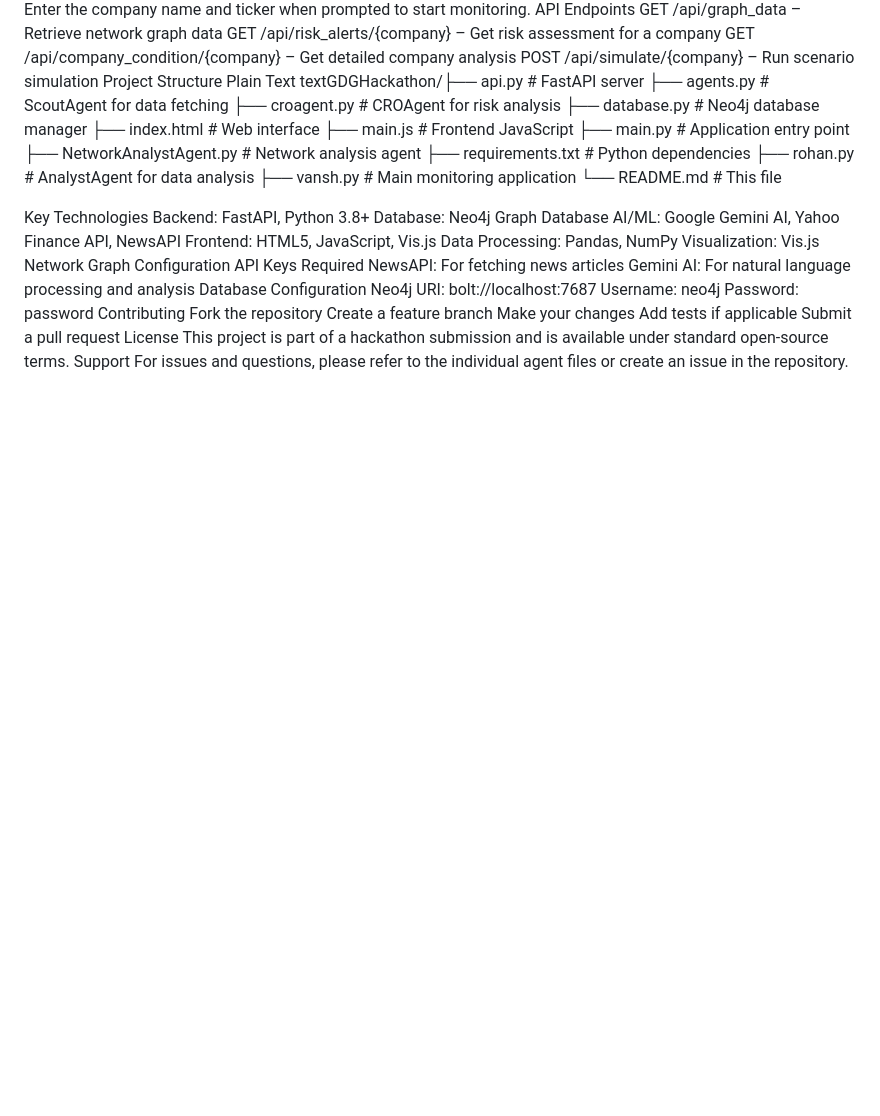
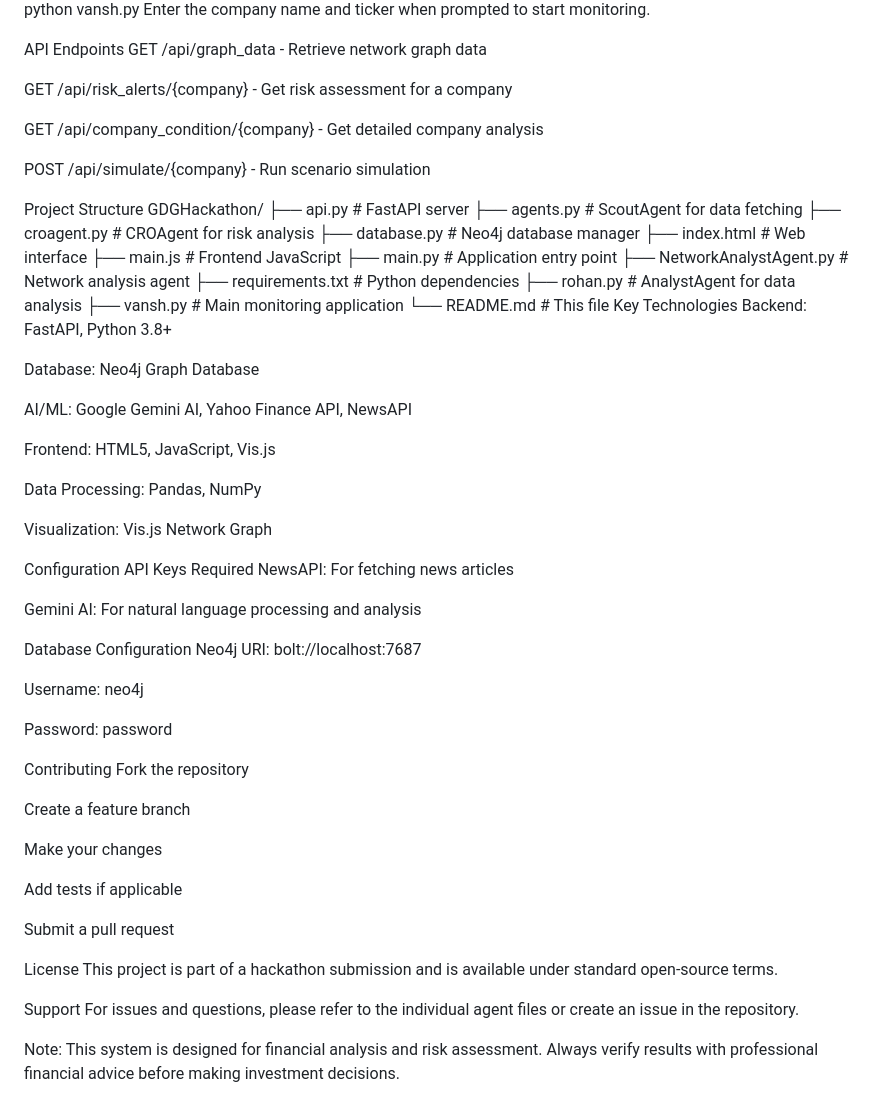
Before and after one commit to ApoorvaDeval0601/GDGHackathon, a Markdown page: README.md, the part around one of its changes. Drawn GitHub-style; blank space fills up the shorter version.

```diff
--- a/README.md
+++ b/README.md
@@ -62,47 +114,69 @@ bashpython vansh.py
 Enter the company name and ticker when prompted to start monitoring.
+
 API Endpoints
-GET /api/graph_data – Retrieve network graph data
-GET /api/risk_alerts/{company} – Get risk assessment for a company
-GET /api/company_condition/{company} – Get detailed company analysis
-POST /api/simulate/{company} – Run scenario simulation
+GET /api/graph_data - Retrieve network graph data
+
+GET /api/risk_alerts/{company} - Get risk assessment for a company
+
+GET /api/company_condition/{company} - Get detailed company analysis
+
+POST /api/simulate/{company} - Run scenario simulation
+
 Project Structure
-Plain Text
-textGDGHackathon/├── api.py                  # FastAPI server
-├── agents.py               # ScoutAgent for data fetching
-├── croagent.py             # CROAgent for risk analysis
-├── database.py             # Neo4j database manager
-├── index.html              # Web interface
-├── main.js                 # Frontend JavaScript
-├── main.py                 # Application entry point
-├── NetworkAnalystAgent.py  # Network analysis agent
-├── requirements.txt        # Python dependencies
-├── rohan.py                # AnalystAgent for data analysis
-├── vansh.py                # Main monitoring application
-└── README.md               # This file
-
-
+GDGHackathon/
+├── api.py                   # FastAPI server
+├── agents.py                # ScoutAgent for data fetching
+├── croagent.py              # CROAgent for risk analysis
+├── database.py              # Neo4j database manager
+├── index.html               # Web interface
+├── main.js                  # Frontend JavaScript
+├── main.py                  # Application entry point
+├── NetworkAnalystAgent.py   # Network analysis agent
+├── requirements.txt         # Python dependencies
+├── rohan.py                 # AnalystAgent for data analysis
+├── vansh.py                 # Main monitoring application
+└── README.md                # This file
 Key Technologies
 Backend: FastAPI, Python 3.8+
+
 Database: Neo4j Graph Database
+
 AI/ML: Google Gemini AI, Yahoo Finance API, NewsAPI
+
 Frontend: HTML5, JavaScript, Vis.js
+
 Data Processing: Pandas, NumPy
+
 Visualization: Vis.js Network Graph
+
 Configuration
 API Keys Required
 NewsAPI: For fetching news articles
+
 Gemini AI: For natural language processing and analysis
+
 Database Configuration
 Neo4j URI: bolt://localhost:7687
+
 Username: neo4j
+
 Password: password
+
 Contributing
 Fork the repository
+
 Create a feature branch
+
 Make your changes
+
 Add tests if applicable
+
 Submit a pull request
+
 License
 This project is part of a hackathon submission and is available under standard open-source terms.
+
 Support
 For issues and questions, please refer to the individual agent files or create an issue in the repository.
+
+Note: This system is designed for financial analysis and risk assessment. Always verify results with professional financial advice before making investment decisions.
```
Also changed, not shown: other parts of README.md (+68 -16 lines).
